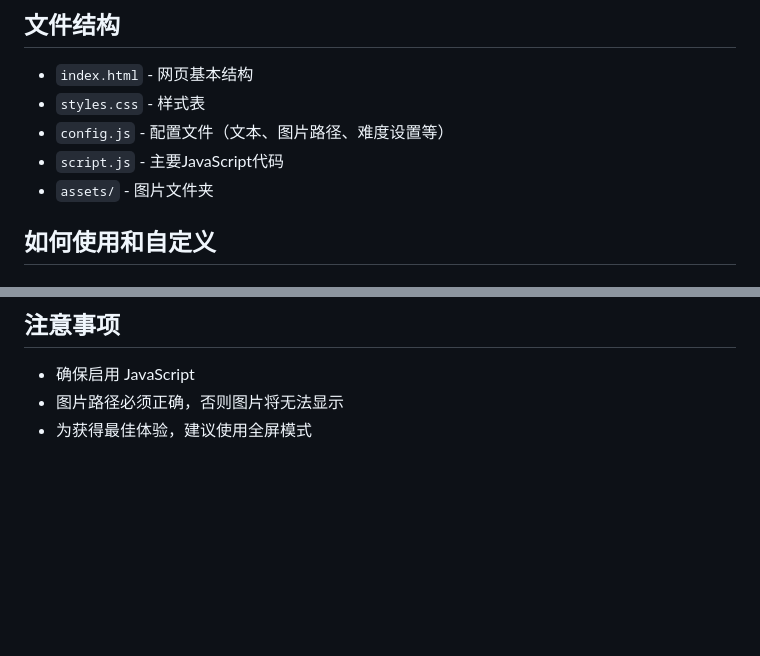
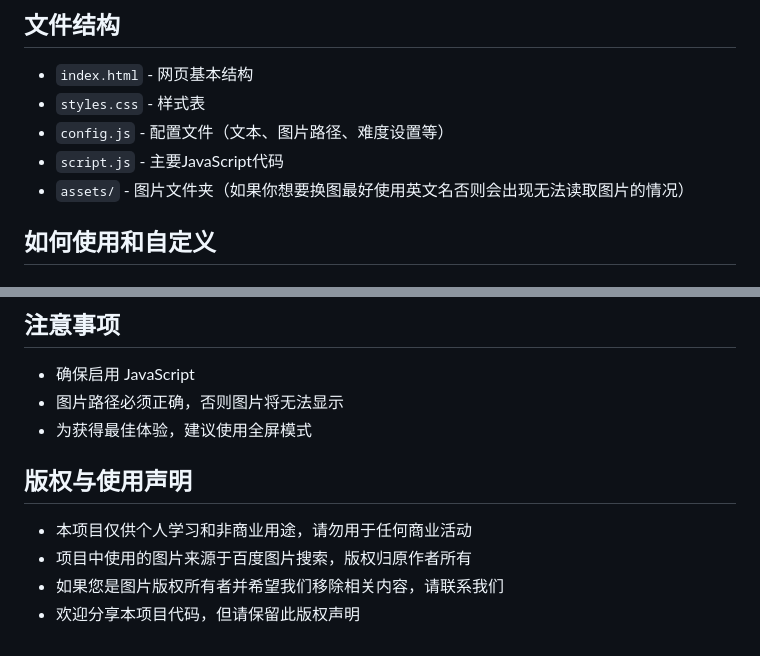
Before and after one commit to HovanZhang2k/love-confession, a Markdown page: README.md, 2 parts joined by grey strips. Rendered like a GitHub page; blank space fills up the shorter version.

```diff
--- a/README.md
+++ b/README.md
@@ -29,7 +29,7 @@
 - `styles.css` - 样式表
 - `config.js` - 配置文件（文本、图片路径、难度设置等）
 - `script.js` - 主要JavaScript代码
-- `assets/` - 图片文件夹
+- `assets/` - 图片文件夹（如果你想要换图最好使用英文名否则会出现无法读取图片的情况）
 
 ## 如何使用和自定义
 
@@ -135,3 +135,10 @@ const SUCCESS_PAGE = {
 - 确保启用 JavaScript
 - 图片路径必须正确，否则图片将无法显示
 - 为获得最佳体验，建议使用全屏模式
+
+## 版权与使用声明
+
+- 本项目仅供个人学习和非商业用途，请勿用于任何商业活动
+- 项目中使用的图片来源于百度图片搜索，版权归原作者所有
+- 如果您是图片版权所有者并希望我们移除相关内容，请联系我们
+- 欢迎分享本项目代码，但请保留此版权声明
```
